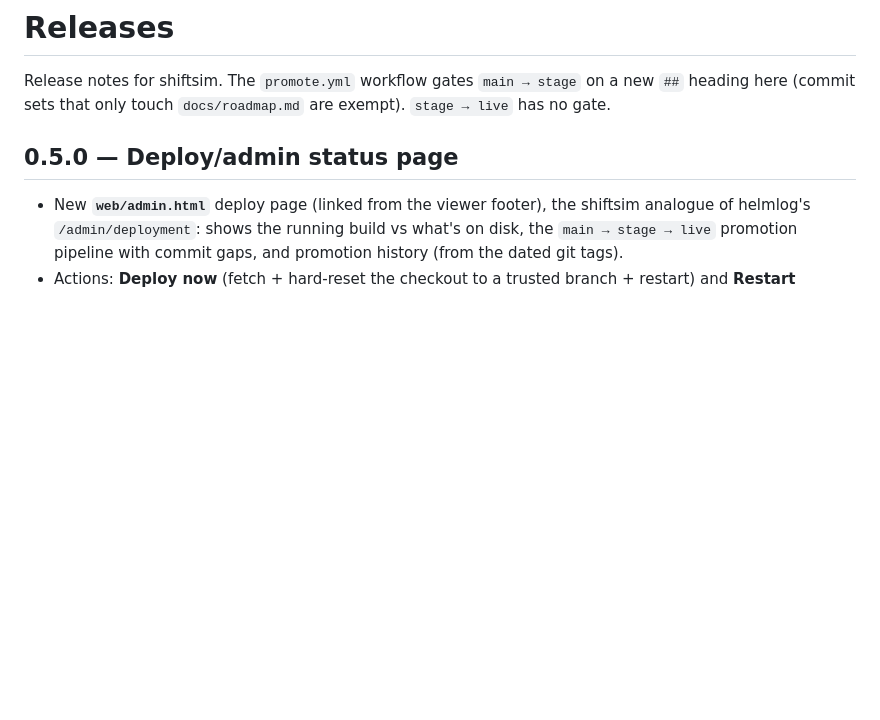
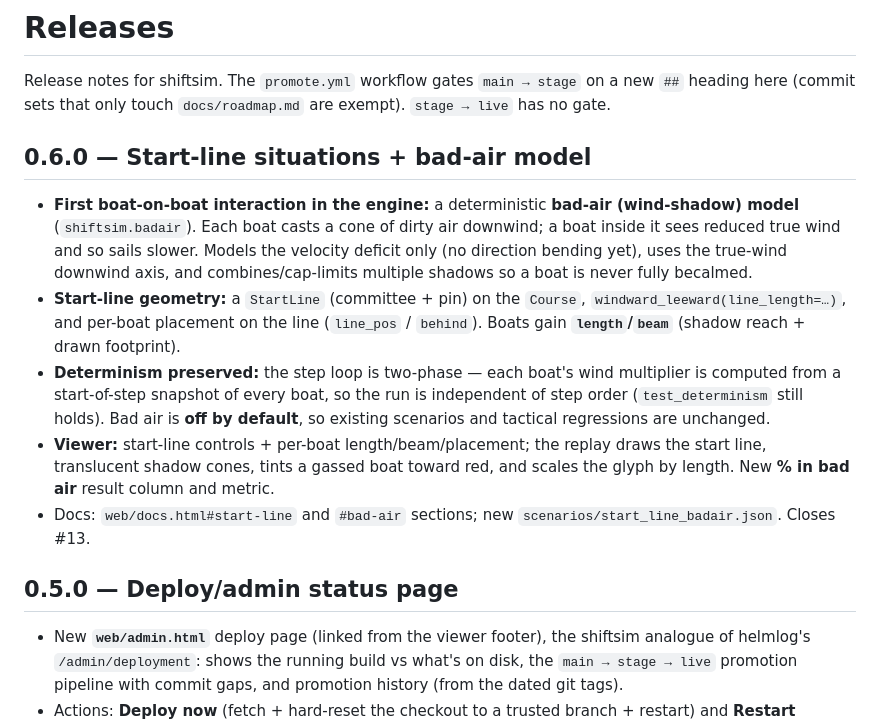
Before and after one commit to weaties/shiftsimulator, a Markdown page: RELEASES.md, the part around the change. GitHub-like rendering; blank space fills up the shorter version.

Commit message:
docs: RELEASES.md note for 0.6.0 (start-line + bad-air)
Refs #13

Co-Authored-By: Claude Opus 4.8 (1M context) <noreply@anthropic.com>
Claude-Session: https://claude.ai/code/session_01GcAYsKMA6bmC5z8sxvt4Sg

```diff
--- a/RELEASES.md
+++ b/RELEASES.md
@@ -3,6 +3,29 @@
 Release notes for shiftsim. The `promote.yml` workflow gates `main → stage`
 on a new `##` heading here (commit sets that only touch `docs/roadmap.md` are
 exempt). `stage → live` has no gate.
+
+## 0.6.0 — Start-line situations + bad-air model
+
+- **First boat-on-boat interaction in the engine:** a deterministic **bad-air
+  (wind-shadow) model** (`shiftsim.badair`). Each boat casts a cone of dirty air
+  downwind; a boat inside it sees reduced true wind and so sails slower. Models
+  the velocity deficit only (no direction bending yet), uses the true-wind
+  downwind axis, and combines/cap-limits multiple shadows so a boat is never
+  fully becalmed.
+- **Start-line geometry:** a `StartLine` (committee + pin) on the `Course`,
+  `windward_leeward(line_length=…)`, and per-boat placement on the line
+  (`line_pos` / `behind`). Boats gain **`length`/`beam`** (shadow reach + drawn
+  footprint).
+- **Determinism preserved:** the step loop is two-phase — each boat's wind
+  multiplier is computed from a start-of-step snapshot of every boat, so the run
+  is independent of step order (`test_determinism` still holds). Bad air is
+  **off by default**, so existing scenarios and tactical regressions are
+  unchanged.
+- **Viewer:** start-line controls + per-boat length/beam/placement; the replay
+  draws the start line, translucent shadow cones, tints a gassed boat toward red,
+  and scales the glyph by length. New **% in bad air** result column and metric.
+- Docs: `web/docs.html#start-line` and `#bad-air` sections; new
+  `scenarios/start_line_badair.json`. Closes #13.
 
 ## 0.5.0 — Deploy/admin status page
 
```
